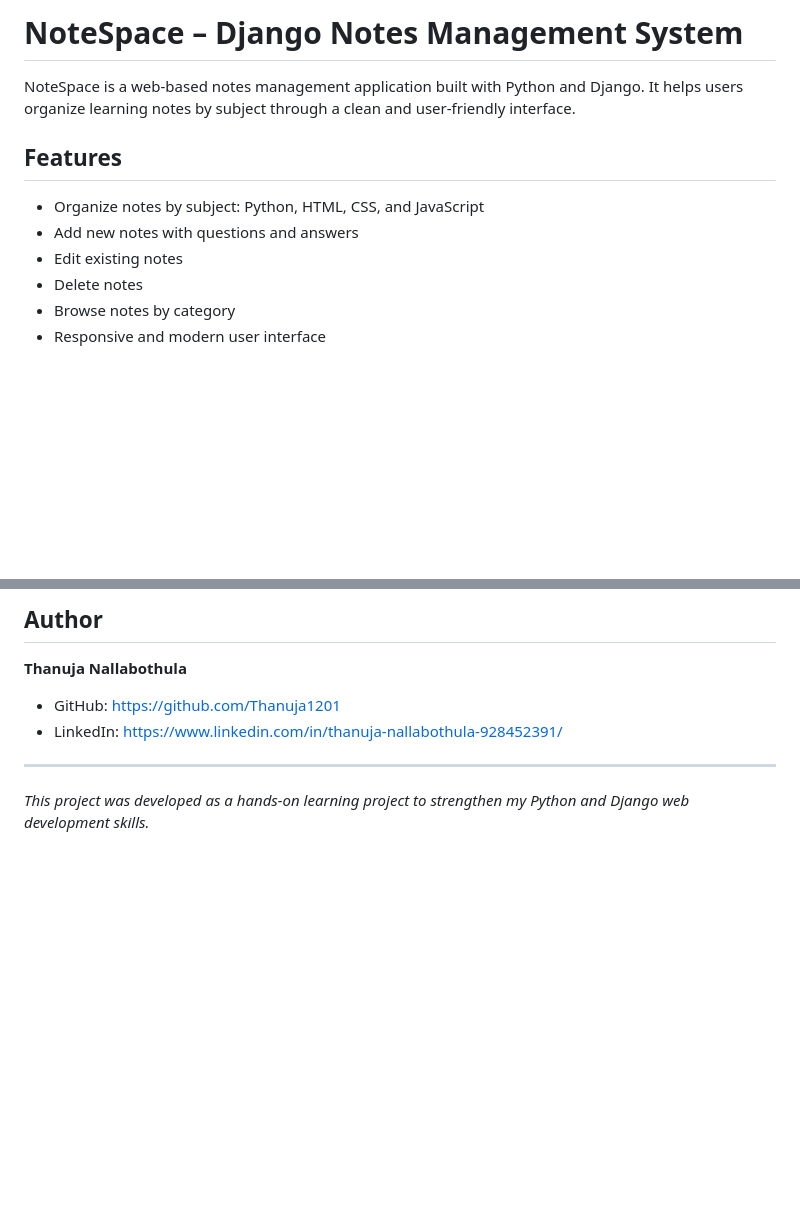
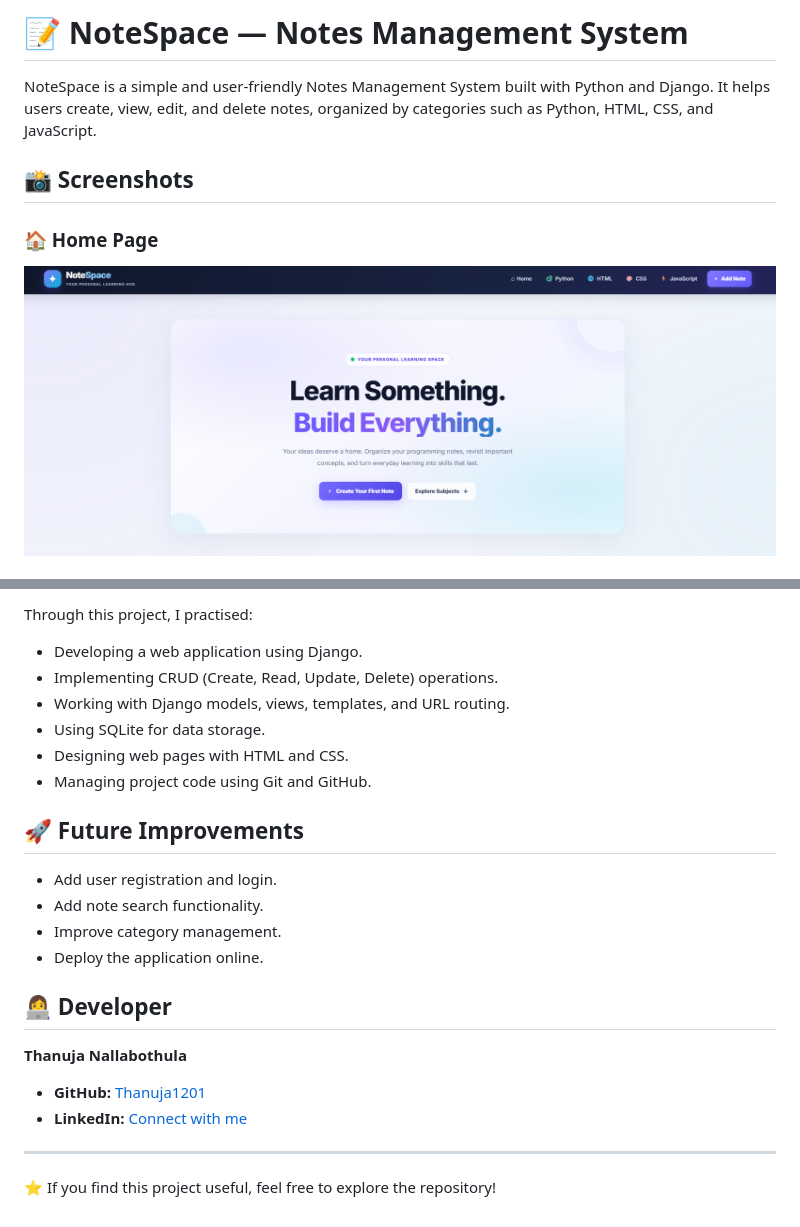
Before and after one commit to Thanuja1201/notes-management-system, a Markdown page: README.md, 2 parts joined by grey strips. Drawn GitHub-style; pictures changed too: screenshots/home.png (added); blank space fills up the shorter version.

```diff
--- a/README.md
+++ b/README.md
@@ -1,13 +1,9 @@
-# NoteSpace – Django Notes Management System
+# 📝 NoteSpace — Notes Management System
 
-NoteSpace is a web-based notes management application built with Python and Django. It helps users organize learning notes by subject through a clean and user-friendly interface.
+NoteSpace is a simple and user-friendly Notes Management System built with Python and Django. It helps users create, view, edit, and delete notes, organized by categories such as Python, HTML, CSS, and JavaScript.
 
-## Features
+## 📸 Screenshots
 
-- Organize notes by subject: Python, HTML, CSS, and JavaScript
-- Add new notes with questions and answers
-- Edit existing notes
-- Delete notes
-- Browse notes by category
-- Responsive and modern user interface
+### 🏠 Home Page
+![NoteSpace Home Page](screenshots/home.png)
 
@@ -71,11 +111,27 @@ Open **http://127.0.0.1:8000/** in your browser.
 
-## Author
+Through this project, I practised:
+
+- Developing a web application using Django.
+- Implementing CRUD (Create, Read, Update, Delete) operations.
+- Working with Django models, views, templates, and URL routing.
+- Using SQLite for data storage.
+- Designing web pages with HTML and CSS.
+- Managing project code using Git and GitHub.
+
+## 🚀 Future Improvements
+
+- Add user registration and login.
+- Add note search functionality.
+- Improve category management.
+- Deploy the application online.
+
+## 👩‍💻 Developer
 
 **Thanuja Nallabothula**
 
-- GitHub: https://github.com/Thanuja1201
-- LinkedIn: https://www.linkedin.com/in/thanuja-nallabothula-928452391/
+- **GitHub:** [Thanuja1201](https://github.com/Thanuja1201)
+- **LinkedIn:** [Connect with me](https://www.linkedin.com/in/thanuja-nallabothula-928452391/)
 
 ---
 
-*This project was developed as a hands-on learning project to strengthen my Python and Django web development skills.*
+⭐ If you find this project useful, feel free to explore the repository!
```
Also changed, not shown: other parts of README.md (+59 -15 lines), screenshots/category.png (added), screenshots/create_note.png (added), screenshots/update_note.png (added).
